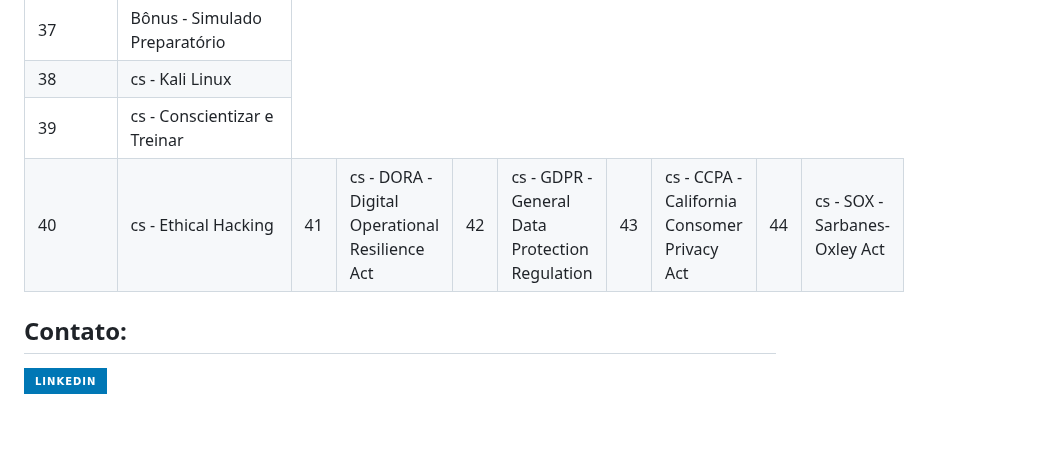
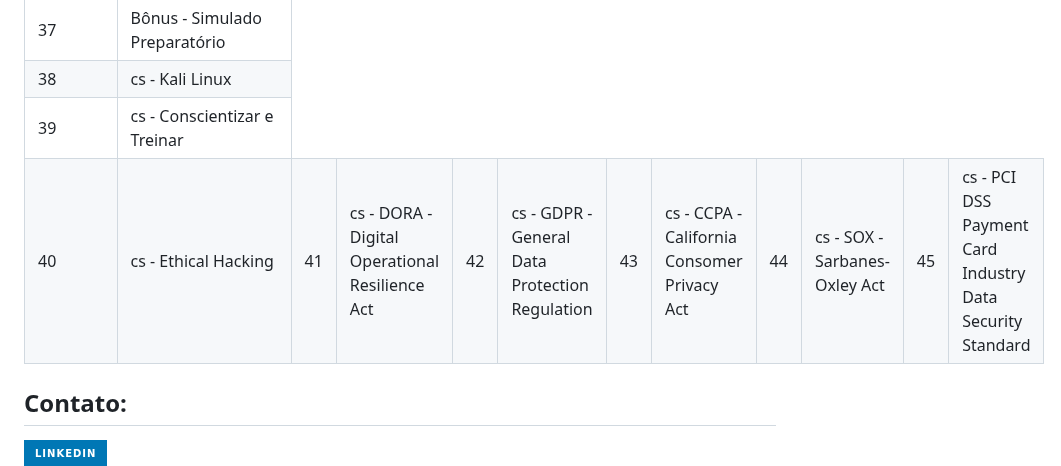
Before and after one commit to Santosdevbjj/portfolio-sergio-santos, a Markdown page: README.md, the part around the change. Drawn GitHub-style; badges without logos; blank space fills up the shorter version.

```diff
--- a/README.md
+++ b/README.md
@@ -285,6 +285,16 @@ Como profissional comprometido com o Lifelong Learning, organizo este repositór
 
 
 
+
+</tr>
+
+</tr>
+
+<td>45</td>
+      <td>cs - PCI DSS  Payment Card Industry Data Security Standard
+ </td>
+
+
   </tbody>
 </table>
 
```
